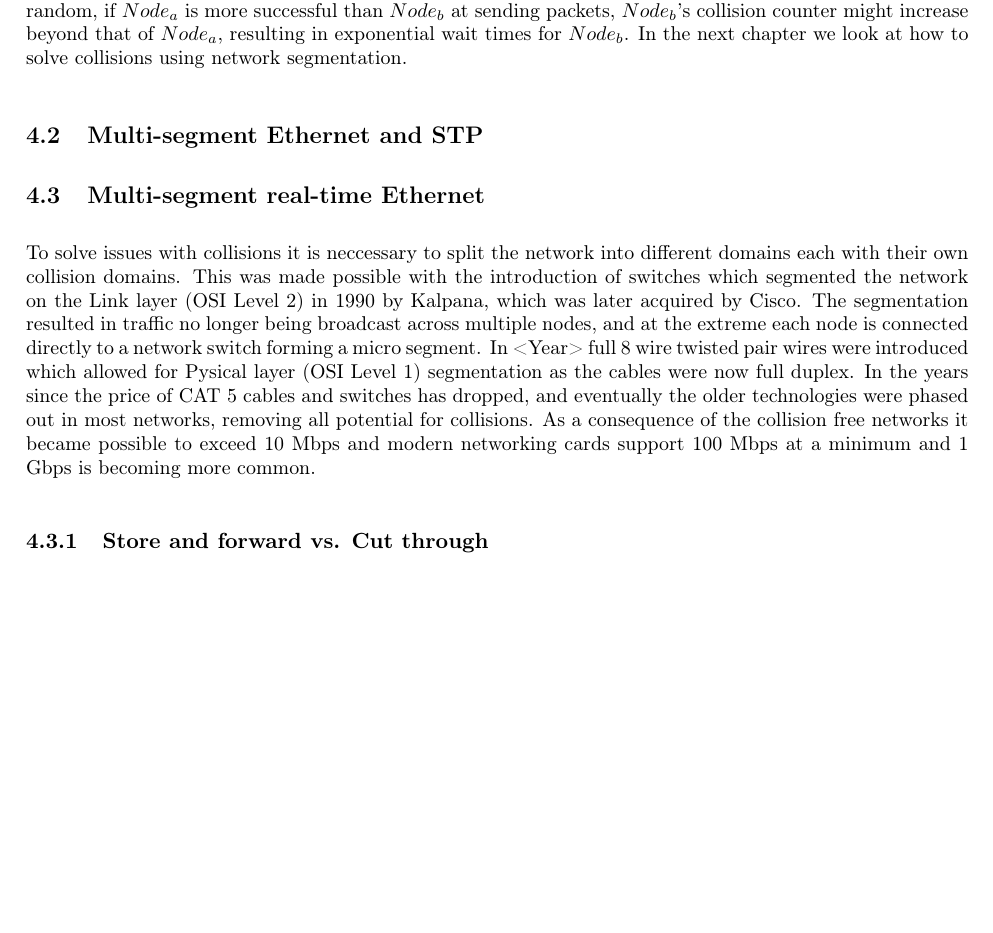
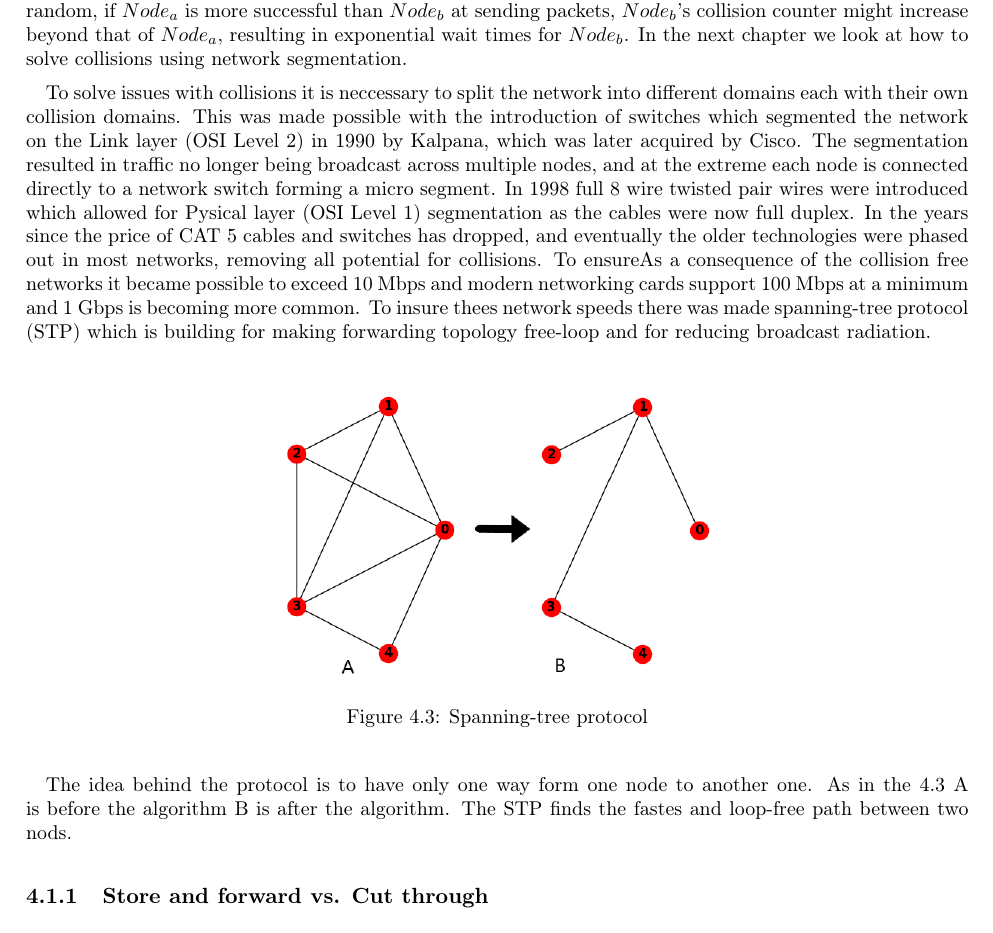
Before and after one commit to entvex/Distributed-and-Pervasive-Systems, a LaTeX book (report.tex, which reads realTimeEthernet/multiSegmentRealTime.tex, realTimeEthernet/multiSegmentStp.tex): part of page 18 of 40, cut so that both start at the same text, the shorter picture padded with empty space. Compiled offline with pdfLaTeX.

Commit message:
finish realTImeEthernet

```diff
--- a/realTimeEthernet/multiSegmentRealTime.tex
+++ b/realTimeEthernet/multiSegmentRealTime.tex
@@ -1,9 +1,3 @@
-\section{Multi-segment real-time Ethernet}
-
-%Maybe put this together with multiSegmentStp?
-
-To solve issues with collisions it is neccessary to split the network into different domains each with their own collision domains. This was made possible with the introduction of switches which segmented the network on the Link layer (OSI Level 2) in 1990 by Kalpana, which was later acquired by Cisco. The segmentation resulted in traffic no longer being broadcast across multiple nodes, and at the extreme each node is connected directly to a network switch forming a micro segment. In <Year> full 8 wire twisted pair wires were introduced which allowed for Pysical layer (OSI Level 1) segmentation as the cables were now full duplex. In the years since the price of CAT 5 cables and switches has dropped, and eventually the older technologies were phased out in most networks, removing all potential for collisions. As a consequence of the collision free networks it became possible to exceed 10 Mbps and modern networking cards support 100 Mbps at a minimum and 1 Gbps is becoming more common.
-
 \subsection{Store and forward vs. Cut through}
 
 Switches have two modes of operation, 'store and forward' mode or 'cut through' mode. Both modes have their own advantages and disadvantages with neither being objectively better.
--- a/realTimeEthernet/multiSegmentStp.tex
+++ b/realTimeEthernet/multiSegmentStp.tex
@@ -1 +1,11 @@
-\section{Multi-segment Ethernet and STP}
+
+To solve issues with collisions it is neccessary to split the network into different domains each with their own collision domains. This was made possible with the introduction of switches which segmented the network on the Link layer (OSI Level 2) in 1990 by Kalpana, which was later acquired by Cisco. The segmentation resulted in traffic no longer being broadcast across multiple nodes, and at the extreme each node is connected directly to a network switch forming a micro segment. In 1998 full 8 wire twisted pair wires were introduced which allowed for Pysical layer (OSI Level 1) segmentation as the cables were now full duplex. In the years since the price of CAT 5 cables and switches has dropped, and eventually the older technologies were phased out in most networks, removing all potential for collisions. To ensureAs a consequence of the collision free networks it became possible to exceed 10 Mbps and modern networking cards support 100 Mbps at a minimum and 1 Gbps is becoming more common. To insure thees network speeds there was made spanning-tree protocol (STP) which is building for making forwarding topology free-loop and for reducing broadcast radiation.
+\begin{figure}[h!]\label{}
+	\centering
+	\includegraphics[scale=0.5]{realTimeEthernet/Image/STP.png}
+	\caption{Spanning-tree protocol}
+	\label{fig:STP}
+\end{figure}
+% code for the Kruskal's algorithm is in the realtimeetherne folder
+
+The idea behind the protocol is to have only one way form one node to another one. As in the \ref{fig:STP} A is before the algorithm B is after the algorithm. The STP finds the fastes and loop-free path between two nods.
```
